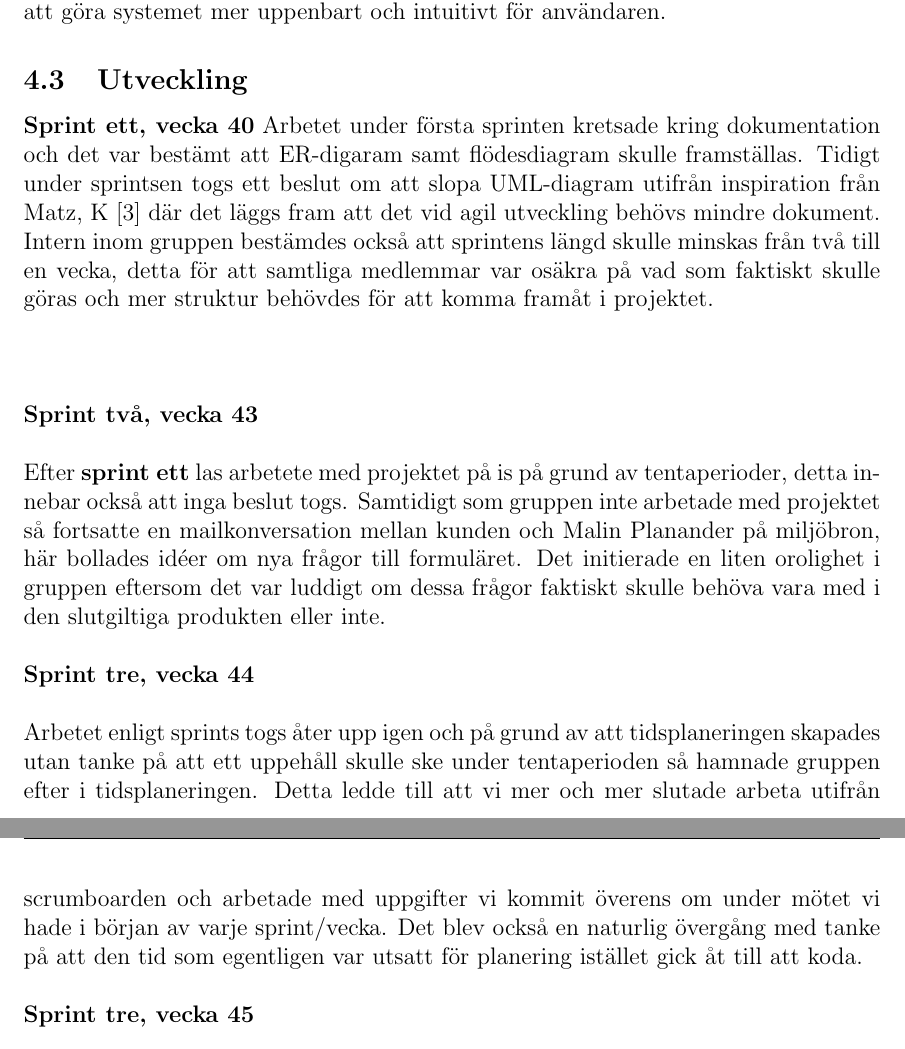
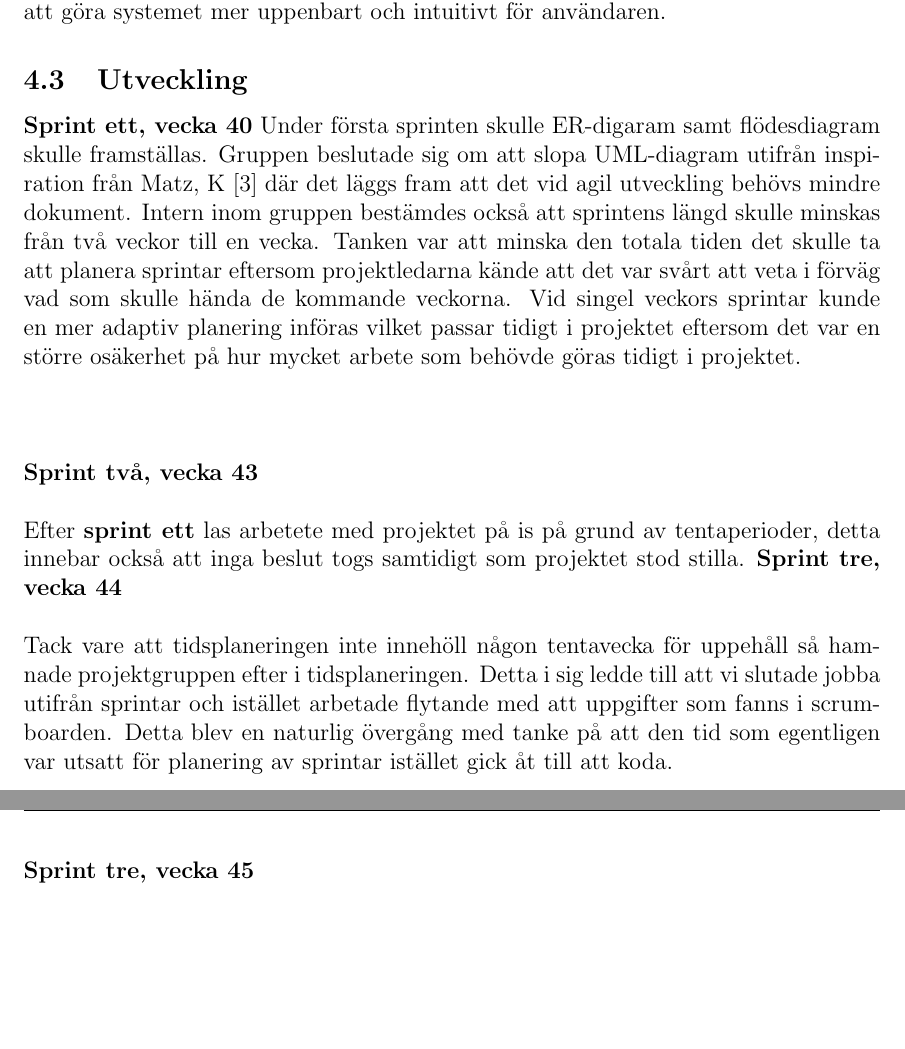
Before and after one commit to Sjofil/HASAB-IDA3, a LaTeX document (Slutrapport/Slutrapport/main.tex): two parts of pages 7 and 8 of 19, joined at a grey line, cut so that both start at the same text, the shorter picture padded with empty space. Compiled offline with pdfLaTeX.

Commit message:
Fixade mitt i slutrapporten

```diff
--- a/Slutrapport/main.tex
+++ b/Slutrapport/Slutrapport/main.tex
@@ -165,12 +165,12 @@ Användbarhetstesterna var grunden för att kunna ändra systemets innehåll i s
 
 \subsection{Utveckling}
 \textbf{Sprint ett, vecka 40}
-Arbetet under första sprinten kretsade kring dokumentation och det var bestämt att ER-digaram samt flödesdiagram skulle framställas. Tidigt under sprintsen togs ett beslut om att slopa UML-diagram utifrån inspiration från Matz, K [3] där det läggs fram att det vid agil utveckling behövs mindre dokument.
-Intern inom gruppen bestämdes också att sprintens längd skulle minskas från två till en vecka, detta för att samtliga medlemmar var osäkra på vad som faktiskt skulle göras och mer struktur behövdes för att komma framåt i projektet. \\\\
+Under första sprinten skulle ER-digaram samt flödesdiagram skulle framställas. Gruppen beslutade sig om att slopa UML-diagram utifrån inspiration från Matz, K [3] där det läggs fram att det vid agil utveckling behövs mindre dokument.
+Intern inom gruppen bestämdes också att sprintens längd skulle minskas från två veckor till en vecka. Tanken var att minska den totala tiden det skulle ta att planera sprintar eftersom projektledarna kände att det var svårt att veta i förväg vad som skulle hända de kommande veckorna. Vid singel veckors sprintar kunde en mer adaptiv planering införas vilket passar tidigt i projektet eftersom det var en större osäkerhet på hur mycket arbete som behövde göras tidigt i projektet. \\\\
 \\\\\textbf{Sprint två, vecka 43}\\\\
-Efter \textbf{sprint ett} las arbetete med projektet på is på grund av tentaperioder, detta innebar också att inga beslut togs. Samtidigt som gruppen inte arbetade med projektet så fortsatte en mailkonversation mellan kunden och Malin Planander på miljöbron, här bollades idéer om nya frågor till formuläret. Det initierade en liten orolighet i gruppen eftersom det var luddigt om dessa frågor faktiskt skulle behöva vara med i den slutgiltiga produkten eller inte.\\\\
+Efter \textbf{sprint ett} las arbetete med projektet på is på grund av tentaperioder, detta innebar också att inga beslut togs samtidigt som projektet stod stilla.
 \textbf{Sprint tre, vecka 44}\\\\
-Arbetet enligt sprints togs åter upp igen och på grund av att tidsplaneringen skapades utan tanke på att ett uppehåll skulle ske under tentaperioden så hamnade gruppen efter i tidsplaneringen. Detta ledde till att vi mer och mer slutade arbeta utifrån scrumboarden och arbetade med uppgifter vi kommit överens om under mötet vi hade i början av varje sprint/vecka. Det blev också en naturlig övergång med tanke på att den tid som egentligen var utsatt för planering istället gick åt till att koda. \\\\
+Tack vare att tidsplaneringen inte innehöll någon tentavecka för uppehåll så hamnade projektgruppen efter i tidsplaneringen. Detta i sig ledde till att vi slutade jobba utifrån sprintar och istället arbetade flytande med att uppgifter som fanns i scrumboarden. Detta blev en naturlig övergång med tanke på att den tid som egentligen var utsatt för planering av sprintar istället gick åt till att koda. \\\\
 \textbf{Sprint tre, vecka 45} \\\\
 Det hade tidigare diskuterats om hur användaren skulle verifiera sig för att kunna svara på formuläret. Efter möte med kunden lades förslaget fram att användarna skulle identifiera sig med ett mailadress, detta istället för en specifik identifieringskod vilket tidigare hade varit förslaget. Detta för att göra det så enkelt som möjligt för både HCEB och användarna som skulle skicka in hållbarhetsdata.\\
 Efter samtal med kunden beslutades det att arbetet skulle skalas av, istället för att skickat ut formuläret till samtliga aktörer skulle flygplatser och universitet uteslutas, detta för att det var så pass få aktörer inom dessa branscher.
```
Also changed, not shown: Slutrapport/Slutrapport/admin_index.png (renamed from Slutrapport/images/admin_index.png), Slutrapport/Slutrapport/admin_log_in.png (renamed from Slutrapport/images/admin_log_in.png), Slutrapport/Slutrapport/log_in_page.png (renamed from Slutrapport/images/log_in_page.png), Slutrapport/Slutrapport/question_page.png (renamed from Slutrapport/images/question_page.png), Slutrapport/images/ER-diagram.png (deleted), Slutrapport/Slutrapport/main.tex (8 more changed lines).
